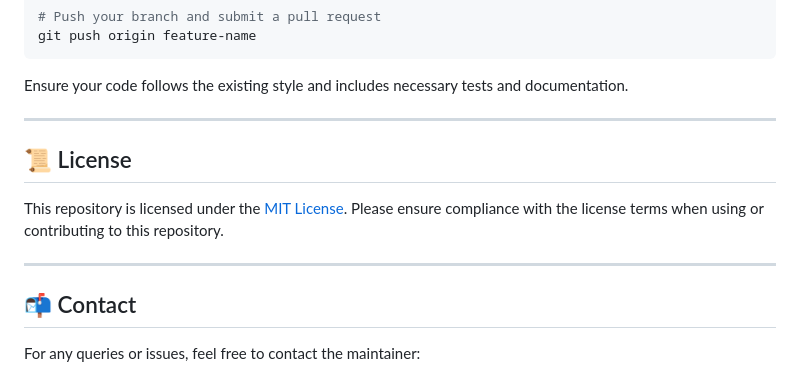
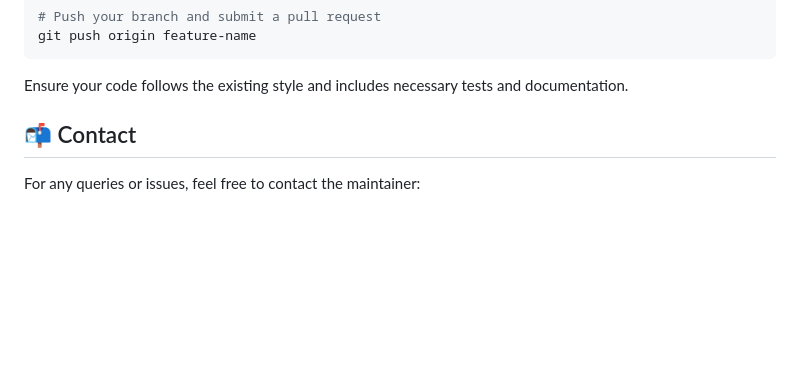
Before and after one commit to tim-fihost/inharesearch, a Markdown page: README.md, the part around the change. GitHub-like rendering; blank space fills up the shorter version.

```diff
--- a/README.md
+++ b/README.md
@@ -100,13 +100,6 @@ git push origin feature-name
 
 Ensure your code follows the existing style and includes necessary tests and documentation.
 
----
-
-## 📜 License
-
-This repository is licensed under the [MIT License](LICENSE). Please ensure compliance with the license terms when using or contributing to this repository.
-
----
 
 ## 📬 Contact
 
```
